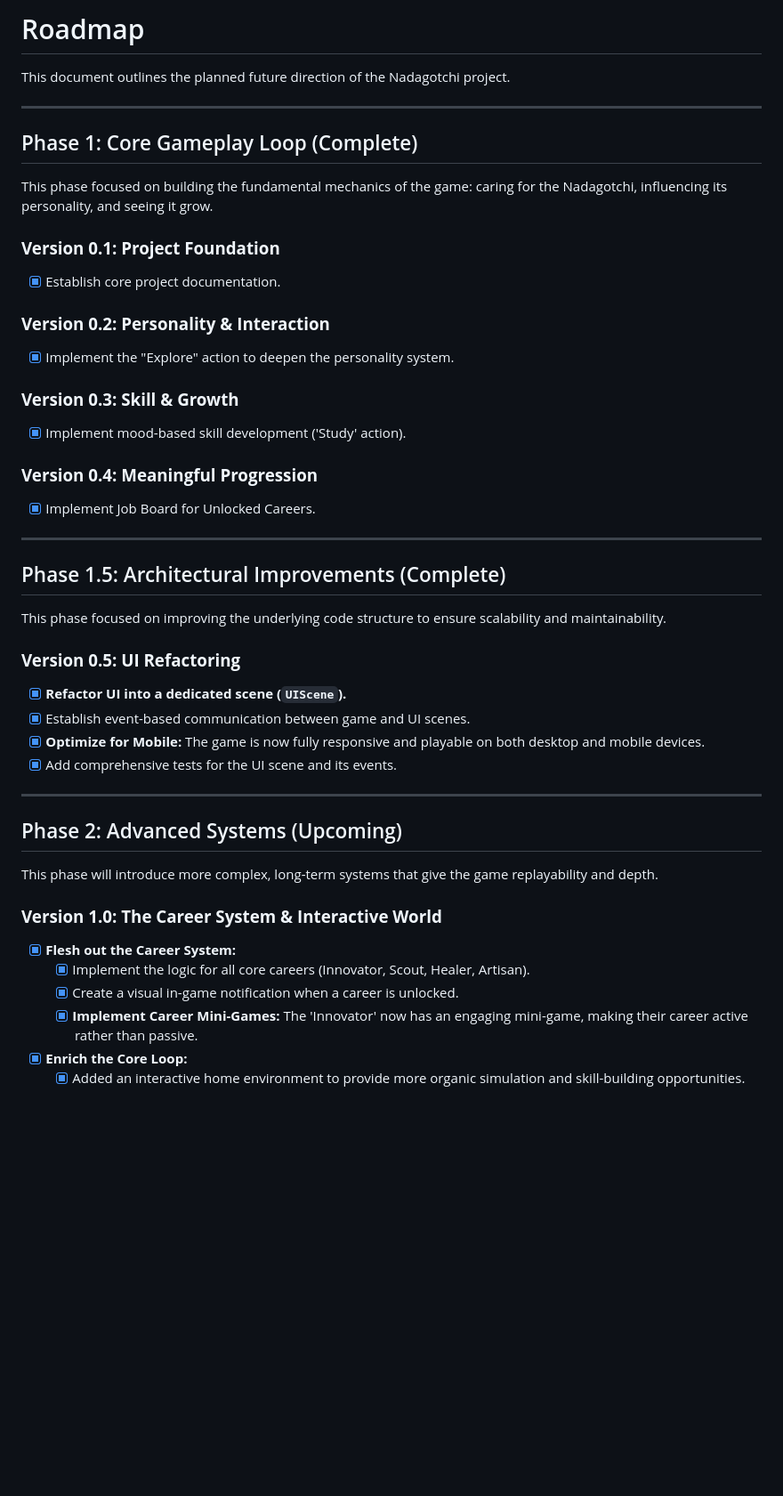
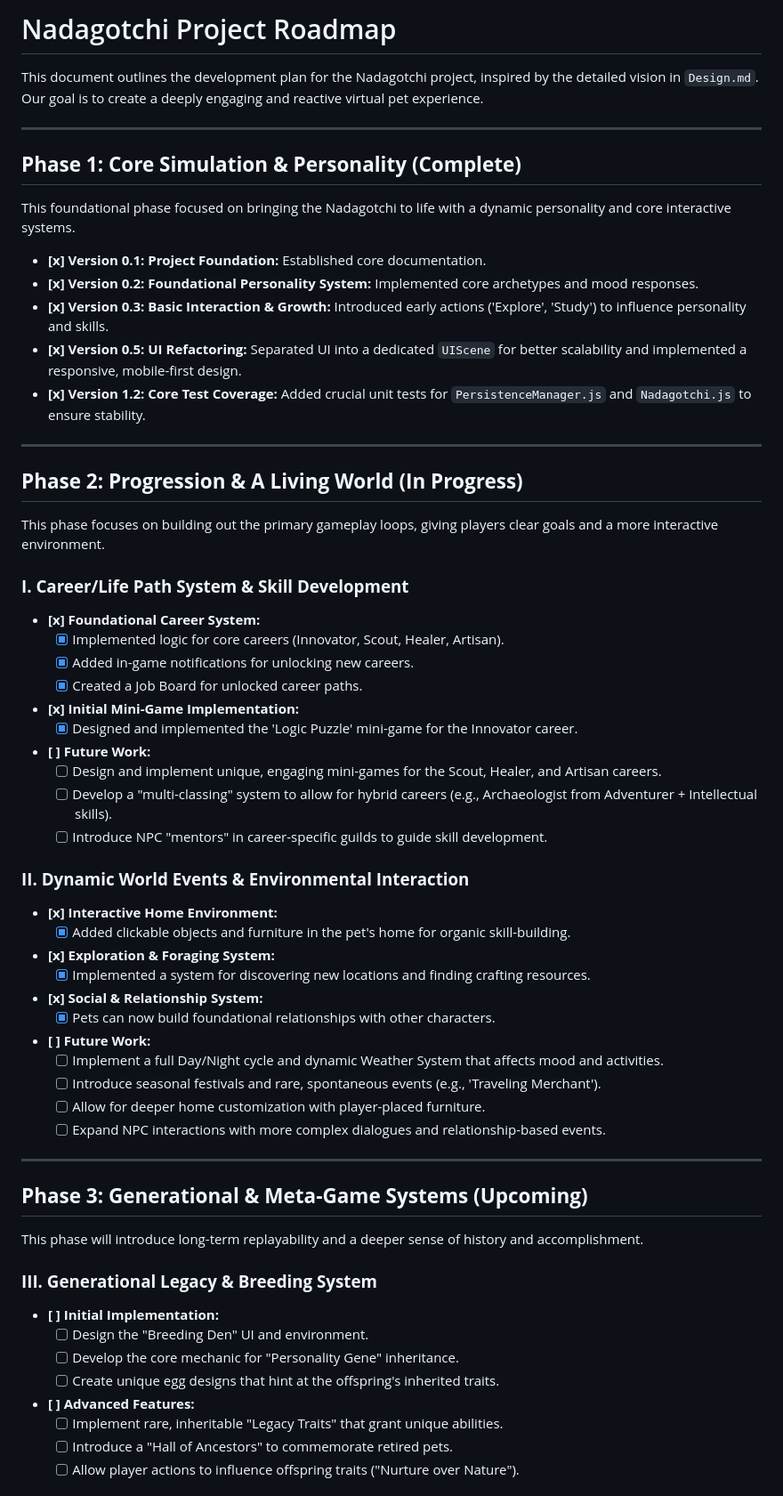
Before and after one commit to MnemOnicE/Nadagotchi, a Markdown page: ROADMAP.md, the part around one of its changes. Shown at 89% size. Drawn GitHub-style; blank space fills up the shorter version.

Commit message:
feat: Update ROADMAP.md to reflect Design.md
- Restructured the roadmap into three phases: Core Simulation & Personality, Progression & A Living World, and Generational & Meta-Game Systems.
- Integrated completed work into the new structure.
- Added future work items based on the detailed vision in Design.md.
- The new roadmap provides a clear and comprehensive overview of the project's future direction.

```diff
--- a/ROADMAP.md
+++ b/ROADMAP.md
@@ -1,48 +1,63 @@
-# Roadmap
+# Nadagotchi Project Roadmap
 
-This document outlines the planned future direction of the Nadagotchi project.
+This document outlines the development plan for the Nadagotchi project, inspired by the detailed vision in `Design.md`. Our goal is to create a deeply engaging and reactive virtual pet experience.
 
 ---
 
-## Phase 1: Core Gameplay Loop (Complete)
+## **Phase 1: Core Simulation & Personality (Complete)**
 
-This phase focused on building the fundamental mechanics of the game: caring for the Nadagotchi, influencing its personality, and seeing it grow.
+This foundational phase focused on bringing the Nadagotchi to life with a dynamic personality and core interactive systems.
 
-### **Version 0.1: Project Foundation**
--   [x] Establish core project documentation.
-
-### **Version 0.2: Personality & Interaction**
--   [x] Implement the "Explore" action to deepen the personality system.
-
-### **Version 0.3: Skill & Growth**
--   [x] Implement mood-based skill development ('Study' action).
-
-### **Version 0.4: Meaningful Progression**
--   [x] Implement Job Board for Unlocked Careers.
+-   **[x] Version 0.1: Project Foundation:** Established core documentation.
+-   **[x] Version 0.2: Foundational Personality System:** Implemented core archetypes and mood responses.
+-   **[x] Version 0.3: Basic Interaction & Growth:** Introduced early actions ('Explore', 'Study') to influence personality and skills.
+-   **[x] Version 0.5: UI Refactoring:** Separated UI into a dedicated `UIScene` for better scalability and implemented a responsive, mobile-first design.
+-   **[x] Version 1.2: Core Test Coverage:** Added crucial unit tests for `PersistenceManager.js` and `Nadagotchi.js` to ensure stability.
 
 ---
 
-## Phase 1.5: Architectural Improvements (Complete)
+## **Phase 2: Progression & A Living World (In Progress)**
 
-This phase focused on improving the underlying code structure to ensure scalability and maintainability.
+This phase focuses on building out the primary gameplay loops, giving players clear goals and a more interactive environment.
 
-### **Version 0.5: UI Refactoring**
--   [x] **Refactor UI into a dedicated scene (`UIScene`).**
--   [x] Establish event-based communication between game and UI scenes.
--   [x] **Optimize for Mobile:** The game is now fully responsive and playable on both desktop and mobile devices.
--   [x] Add comprehensive tests for the UI scene and its events.
+### **I. Career/Life Path System & Skill Development**
+-   **[x] Foundational Career System:**
+    -   [x] Implemented logic for core careers (Innovator, Scout, Healer, Artisan).
+    -   [x] Added in-game notifications for unlocking new careers.
+    -   [x] Created a Job Board for unlocked career paths.
+-   **[x] Initial Mini-Game Implementation:**
+    -   [x] Designed and implemented the 'Logic Puzzle' mini-game for the Innovator career.
+-   **[ ] Future Work:**
+    -   [ ] Design and implement unique, engaging mini-games for the Scout, Healer, and Artisan careers.
+    -   [ ] Develop a "multi-classing" system to allow for hybrid careers (e.g., Archaeologist from Adventurer + Intellectual skills).
+    -   [ ] Introduce NPC "mentors" in career-specific guilds to guide skill development.
+
+### **II. Dynamic World Events & Environmental Interaction**
+-   **[x] Interactive Home Environment:**
+    -   [x] Added clickable objects and furniture in the pet's home for organic skill-building.
+-   **[x] Exploration & Foraging System:**
+    -   [x] Implemented a system for discovering new locations and finding crafting resources.
+-   **[x] Social & Relationship System:**
+    -   [x] Pets can now build foundational relationships with other characters.
+-   **[ ] Future Work:**
+    -   [ ] Implement a full Day/Night cycle and dynamic Weather System that affects mood and activities.
+    -   [ ] Introduce seasonal festivals and rare, spontaneous events (e.g., 'Traveling Merchant').
+    -   [ ] Allow for deeper home customization with player-placed furniture.
+    -   [ ] Expand NPC interactions with more complex dialogues and relationship-based events.
 
 ---
 
-## Phase 2: Advanced Systems (Upcoming)
+## **Phase 3: Generational & Meta-Game Systems (Upcoming)**
 
-This phase will introduce more complex, long-term systems that give the game replayability and depth.
+This phase will introduce long-term replayability and a deeper sense of history and accomplishment.
 
-### **Version 1.0: The Career System & Interactive World**
--   [x] **Flesh out the Career System:**
-    -   [x] Implement the logic for all core careers (Innovator, Scout, Healer, Artisan).
-    -   [x] Create a visual in-game notification when a career is unlocked.
-    -   [x] **Implement Career Mini-Games:** The 'Innovator' now has an engaging mini-game, making their career active rather than passive.
--   [x] **Enrich the Core Loop:**
-    -   [x] Added an interactive home environment to provide more organic simulation and skill-building opportunities.
+### **III. Generational Legacy & Breeding System**
+-   **[ ] Initial Implementation:**
+    -   [ ] Design the "Breeding Den" UI and environment.
+    -   [ ] Develop the core mechanic for "Personality Gene" inheritance.
+    -   [ ] Create unique egg designs that hint at the offspring's inherited traits.
+-   **[ ] Advanced Features:**
+    -   [ ] Implement rare, inheritable "Legacy Traits" that grant unique abilities.
+    -   [ ] Introduce a "Hall of Ancestors" to commemorate retired pets.
+    -   [ ] Allow player actions to influence offspring traits ("Nurture over Nature").
 
```
Also changed, not shown: other parts of ROADMAP.md (+8 -17 lines).
